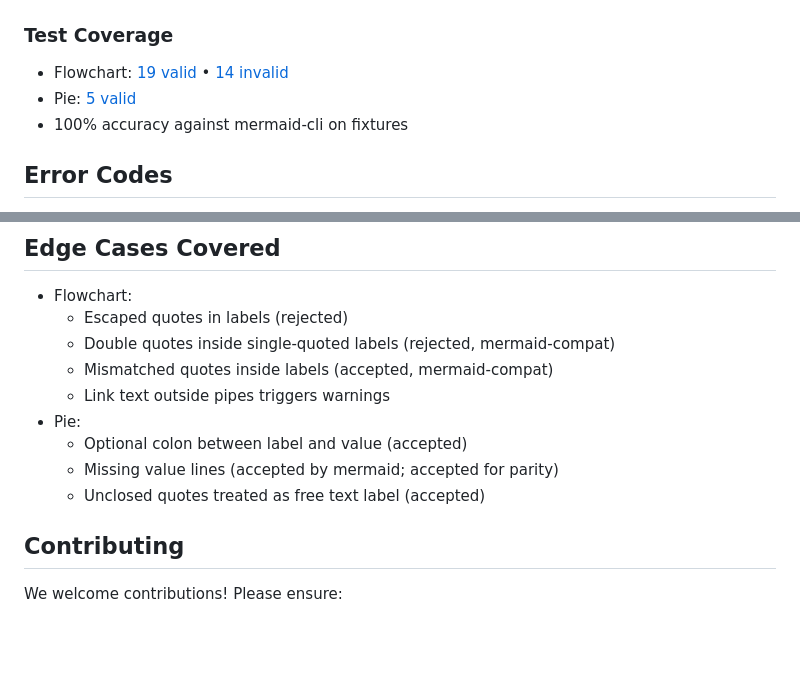
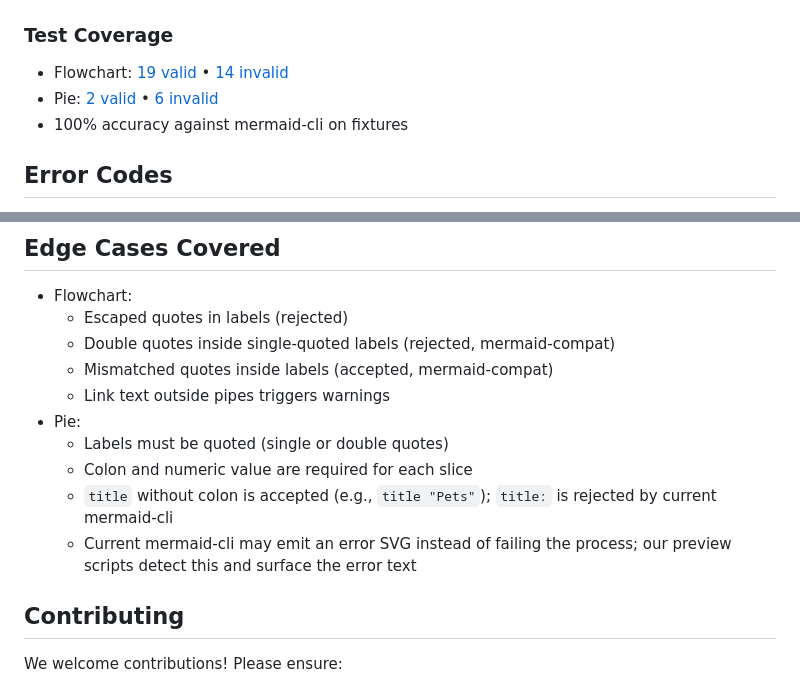
Before and after one commit to probelabs/mermaid-lint, a Markdown page: README.md, 2 parts joined by grey strips. Drawn GitHub-style; blank space fills up the shorter version.

Commit message:
docs: update README for pie semantics, counts, and error-SVG detection

```diff
--- a/README.md
+++ b/README.md
@@ -63,7 +63,7 @@ npm run generate:previews
 
 ### Test Coverage
 - Flowchart: [19 valid](./test-fixtures/flowchart/VALID_DIAGRAMS.md) • [14 invalid](./test-fixtures/flowchart/INVALID_DIAGRAMS.md)
-- Pie: [5 valid](./test-fixtures/pie/VALID_DIAGRAMS.md)
+- Pie: [2 valid](./test-fixtures/pie/VALID_DIAGRAMS.md) • [6 invalid](./test-fixtures/pie/INVALID_DIAGRAMS.md)
 - 100% accuracy against mermaid-cli on fixtures
 
 ## Error Codes
@@ -169,9 +169,10 @@ npm test
   - Mismatched quotes inside labels (accepted, mermaid-compat)
   - Link text outside pipes triggers warnings
 - Pie:
-  - Optional colon between label and value (accepted)
-  - Missing value lines (accepted by mermaid; accepted for parity)
-  - Unclosed quotes treated as free text label (accepted)
+  - Labels must be quoted (single or double quotes)
+  - Colon and numeric value are required for each slice
+  - `title` without colon is accepted (e.g., `title "Pets"`); `title:` is rejected by current mermaid-cli
+  - Current mermaid-cli may emit an error SVG instead of failing the process; our preview scripts detect this and surface the error text
 
 ## Contributing
 
```
